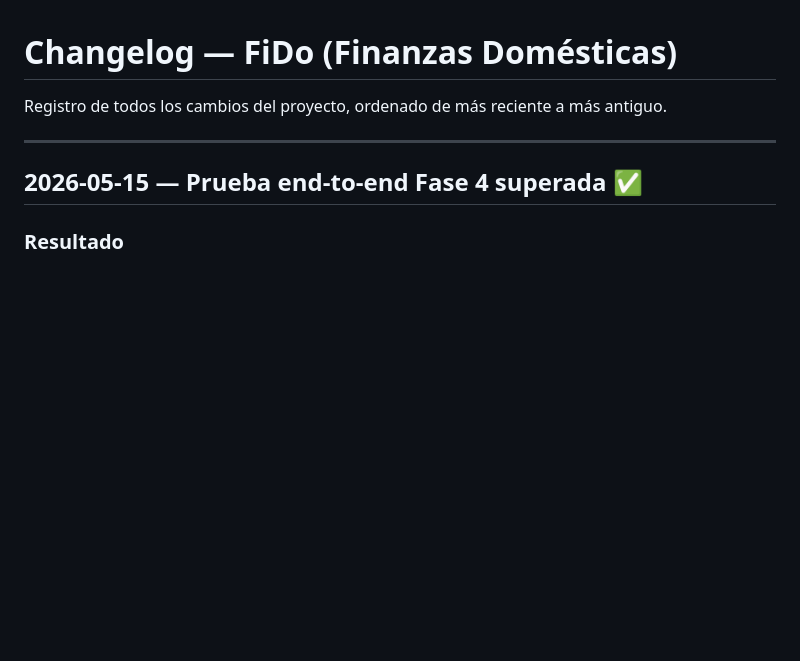
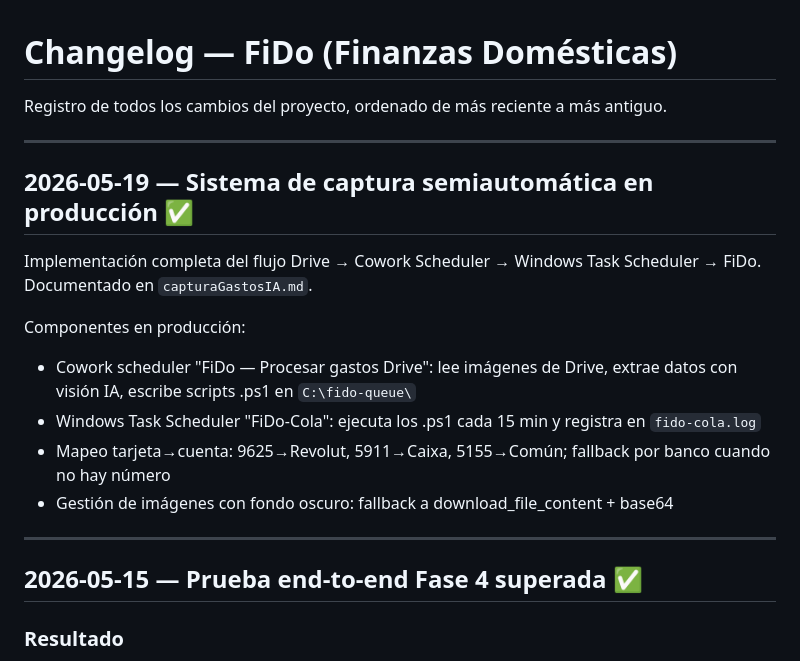
Before and after one commit to acabellan1868-prog/FiDo, a Markdown page: bitacora.md, the part around the change. Drawn GitHub-style; blank space fills up the shorter version.

```diff
--- a/bitacora.md
+++ b/bitacora.md
@@ -1,6 +1,19 @@
 # Changelog — FiDo (Finanzas Domésticas)
 
 Registro de todos los cambios del proyecto, ordenado de más reciente a más antiguo.
+
+---
+
+## 2026-05-19 — Sistema de captura semiautomática en producción ✅
+
+Implementación completa del flujo Drive → Cowork Scheduler → Windows Task Scheduler → FiDo.
+Documentado en `capturaGastosIA.md`.
+
+Componentes en producción:
+- Cowork scheduler "FiDo — Procesar gastos Drive": lee imágenes de Drive, extrae datos con visión IA, escribe scripts .ps1 en `C:\fido-queue\`
+- Windows Task Scheduler "FiDo-Cola": ejecuta los .ps1 cada 15 min y registra en `fido-cola.log`
+- Mapeo tarjeta→cuenta: 9625→Revolut, 5911→Caixa, 5155→Común; fallback por banco cuando no hay número
+- Gestión de imágenes con fondo oscuro: fallback a download_file_content + base64
 
 ---
 
```
Also changed, not shown: capturaGastosIA.md (added, +215 -0 lines), roadmap.md (+2 -0 lines).
